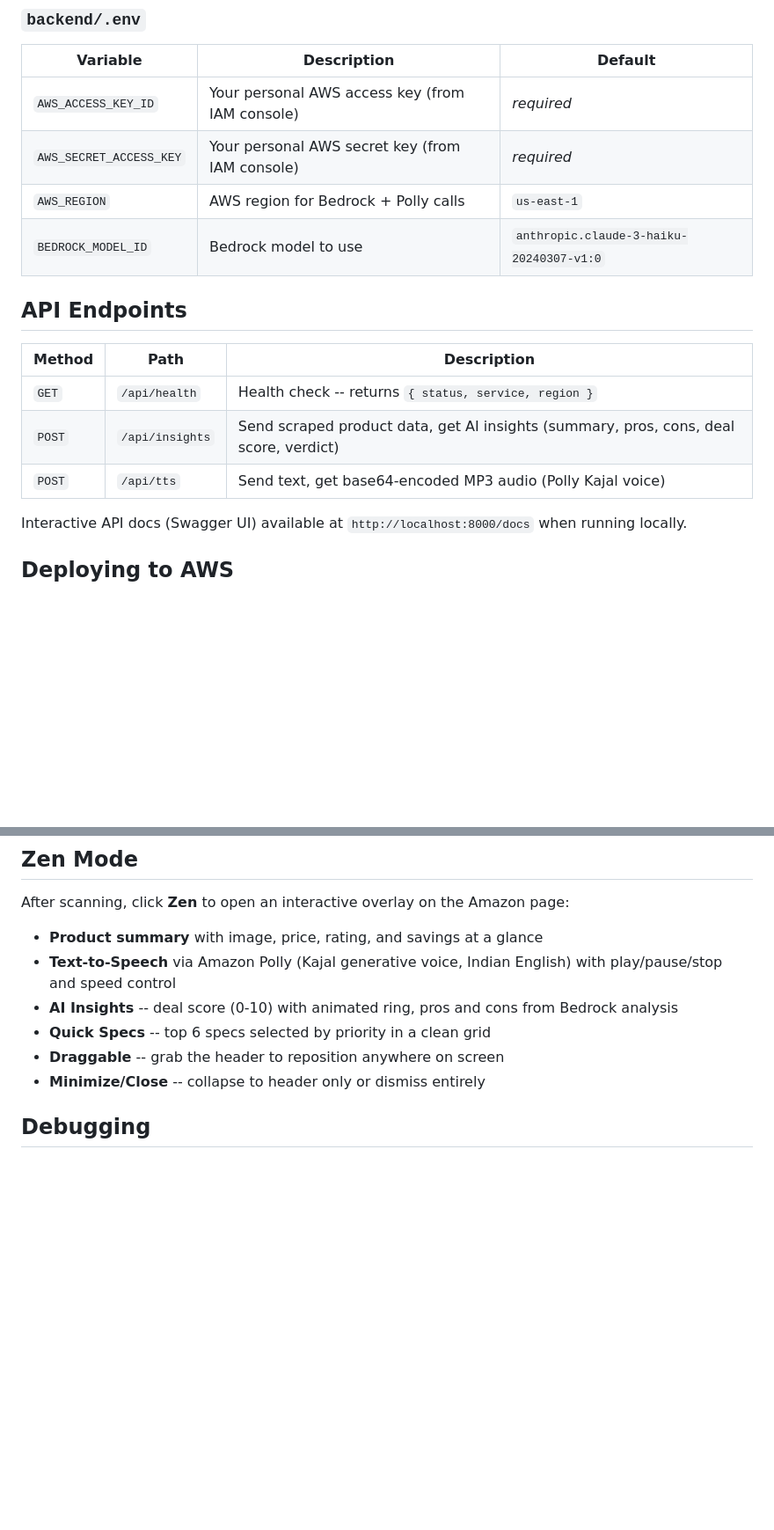
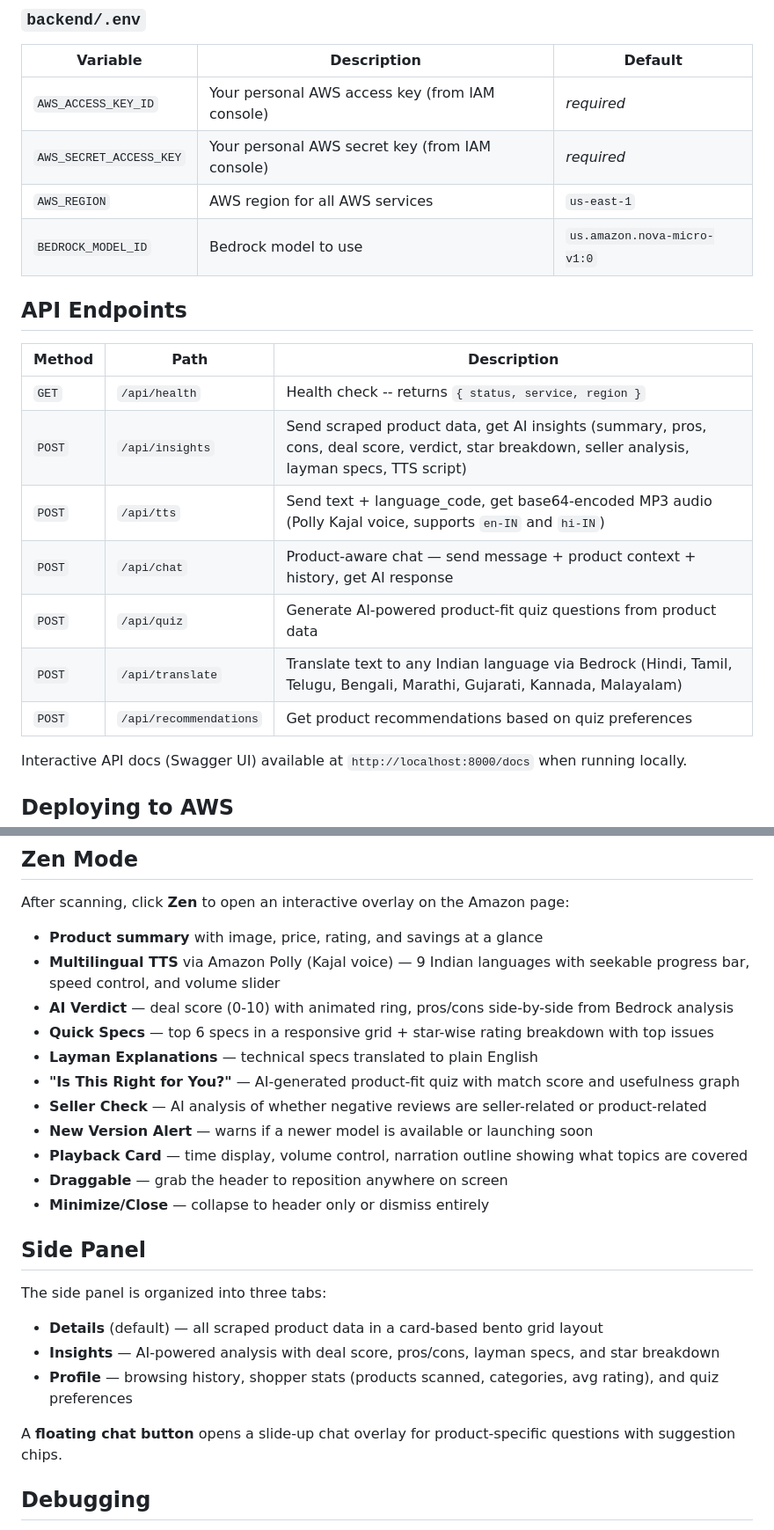
Before and after one commit to BodhiXcode/Bodhi-leaf, a Markdown page: README.md, 2 parts joined by grey strips. Shown at 88% size. Rendered like a GitHub page; blank space fills up the shorter version.

```diff
--- a/README.md
+++ b/README.md
@@ -172,16 +194,20 @@ npm run dev                    # watch mode, or: npm run build (one-off)
 |---|---|---|
 | `AWS_ACCESS_KEY_ID` | Your personal AWS access key (from IAM console) | *required* |
 | `AWS_SECRET_ACCESS_KEY` | Your personal AWS secret key (from IAM console) | *required* |
-| `AWS_REGION` | AWS region for Bedrock + Polly calls | `us-east-1` |
-| `BEDROCK_MODEL_ID` | Bedrock model to use | `anthropic.claude-3-haiku-20240307-v1:0` |
+| `AWS_REGION` | AWS region for all AWS services | `us-east-1` |
+| `BEDROCK_MODEL_ID` | Bedrock model to use | `us.amazon.nova-micro-v1:0` |
 
 ## API Endpoints
 
 | Method | Path | Description |
 |---|---|---|
 | `GET` | `/api/health` | Health check -- returns `{ status, service, region }` |
-| `POST` | `/api/insights` | Send scraped product data, get AI insights (summary, pros, cons, deal score, verdict) |
-| `POST` | `/api/tts` | Send text, get base64-encoded MP3 audio (Polly Kajal voice) |
+| `POST` | `/api/insights` | Send scraped product data, get AI insights (summary, pros, cons, deal score, verdict, star breakdown, seller analysis, layman specs, TTS script) |
+| `POST` | `/api/tts` | Send text + language_code, get base64-encoded MP3 audio (Polly Kajal voice, supports `en-IN` and `hi-IN`) |
+| `POST` | `/api/chat` | Product-aware chat — send message + product context + history, get AI response |
+| `POST` | `/api/quiz` | Generate AI-powered product-fit quiz questions from product data |
+| `POST` | `/api/translate` | Translate text to any Indian language via Bedrock (Hindi, Tamil, Telugu, Bengali, Marathi, Gujarati, Kannada, Malayalam) |
+| `POST` | `/api/recommendations` | Get product recommendations based on quiz preferences |
 
 Interactive API docs (Swagger UI) available at `http://localhost:8000/docs` when running locally.
 
@@ -245,11 +271,26 @@ Reload the extension in Chrome to pick up the new API URL.
 After scanning, click **Zen** to open an interactive overlay on the Amazon page:
 
 - **Product summary** with image, price, rating, and savings at a glance
-- **Text-to-Speech** via Amazon Polly (Kajal generative voice, Indian English) with play/pause/stop and speed control
-- **AI Insights** -- deal score (0-10) with animated ring, pros and cons from Bedrock analysis
-- **Quick Specs** -- top 6 specs selected by priority in a clean grid
-- **Draggable** -- grab the header to reposition anywhere on screen
-- **Minimize/Close** -- collapse to header only or dismiss entirely
+- **Multilingual TTS** via Amazon Polly (Kajal voice) — 9 Indian languages with seekable progress bar, speed control, and volume slider
+- **AI Verdict** — deal score (0-10) with animated ring, pros/cons side-by-side from Bedrock analysis
+- **Quick Specs** — top 6 specs in a responsive grid + star-wise rating breakdown with top issues
+- **Layman Explanations** — technical specs translated to plain English
+- **"Is This Right for You?"** — AI-generated product-fit quiz with match score and usefulness graph
+- **Seller Check** — AI analysis of whether negative reviews are seller-related or product-related
+- **New Version Alert** — warns if a newer model is available or launching soon
+- **Playback Card** — time display, volume control, narration outline showing what topics are covered
+- **Draggable** — grab the header to reposition anywhere on screen
+- **Minimize/Close** — collapse to header only or dismiss entirely
+
+## Side Panel
+
+The side panel is organized into three tabs:
+
+- **Details** (default) — all scraped product data in a card-based bento grid layout
+- **Insights** — AI-powered analysis with deal score, pros/cons, layman specs, and star breakdown
+- **Profile** — browsing history, shopper stats (products scanned, categories, avg rating), and quiz preferences
+
+A **floating chat button** opens a slide-up chat overlay for product-specific questions with suggestion chips.
 
 ## Debugging
 
```
Also changed, not shown: other parts of README.md (+36 -14 lines).
